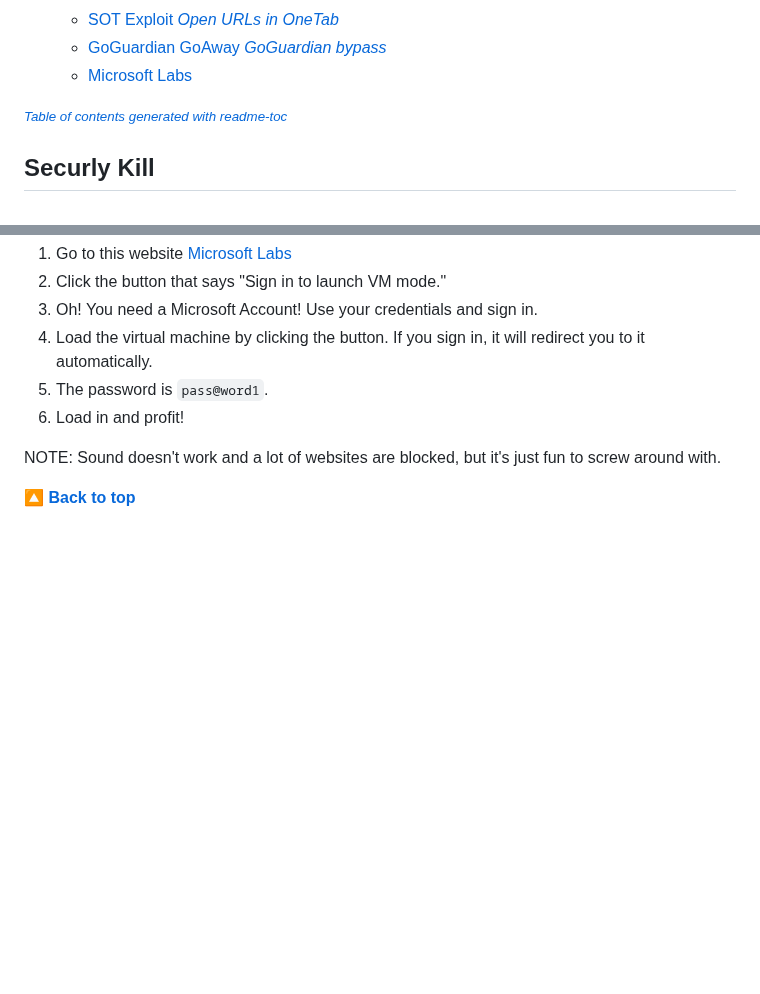
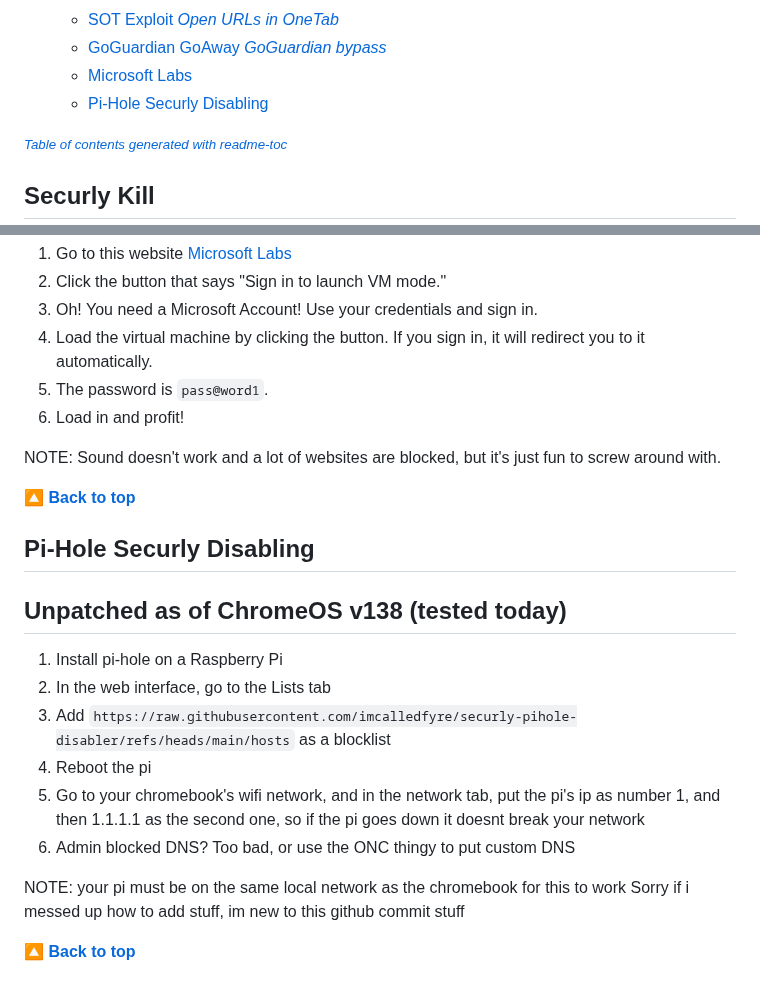
Before and after one commit to 3kh0/ext-remover, a Markdown page: README.md, 2 parts joined by grey strips. Drawn GitHub-style; blank space fills up the shorter version.

```diff
--- a/README.md
+++ b/README.md
@@ -55,6 +55,7 @@ Thank you to all of the contributors! You all are pretty epic :D
   * [SOT Exploit *Open URLs in OneTab*](#sot-exploit-open-urls-in-onetab)
   * [GoGuardian GoAway *GoGuardian bypass*](#goguardian-goaway-goguardian-bypass)
   * [Microsoft Labs](#microsoft-labs-virtualbox-but-it-got-20-doses-of-the-covid-vaccine)
+  * [Pi-Hole Securly Disabling](#pi-hole-securly-disabling)
 
 <small><i><a href='http://github.com/3kh0/readme-toc/'>Table of contents generated with readme-toc</a></i></small>
 
@@ -952,3 +953,18 @@ Credit to akabutnice
 NOTE: Sound doesn't work and a lot of websites are blocked, but it's just fun to screw around with.
 
 [**🔼 Back to top**](#ext-remover)
+
+
+## Pi-Hole Securly Disabling
+## Unpatched as of ChromeOS v138 (tested today)
+1. Install pi-hole on a Raspberry Pi
+2. In the web interface, go to the Lists tab
+3. Add `https://raw.githubusercontent.com/imcalledfyre/securly-pihole-disabler/refs/heads/main/hosts` as a blocklist
+4. Reboot the pi
+5. Go to your chromebook's wifi network, and in the network tab, put the pi's ip as number 1, and then 1.1.1.1 as the second one, so if the pi goes down it doesnt break your network
+6. Admin blocked DNS? Too bad, or use the ONC thingy to put custom DNS
+
+NOTE: your pi must be on the same local network as the chromebook for this to work
+Sorry if i messed up how to add stuff, im new to this github commit stuff
+
+[**🔼 Back to top**](#ext-remover)
```
